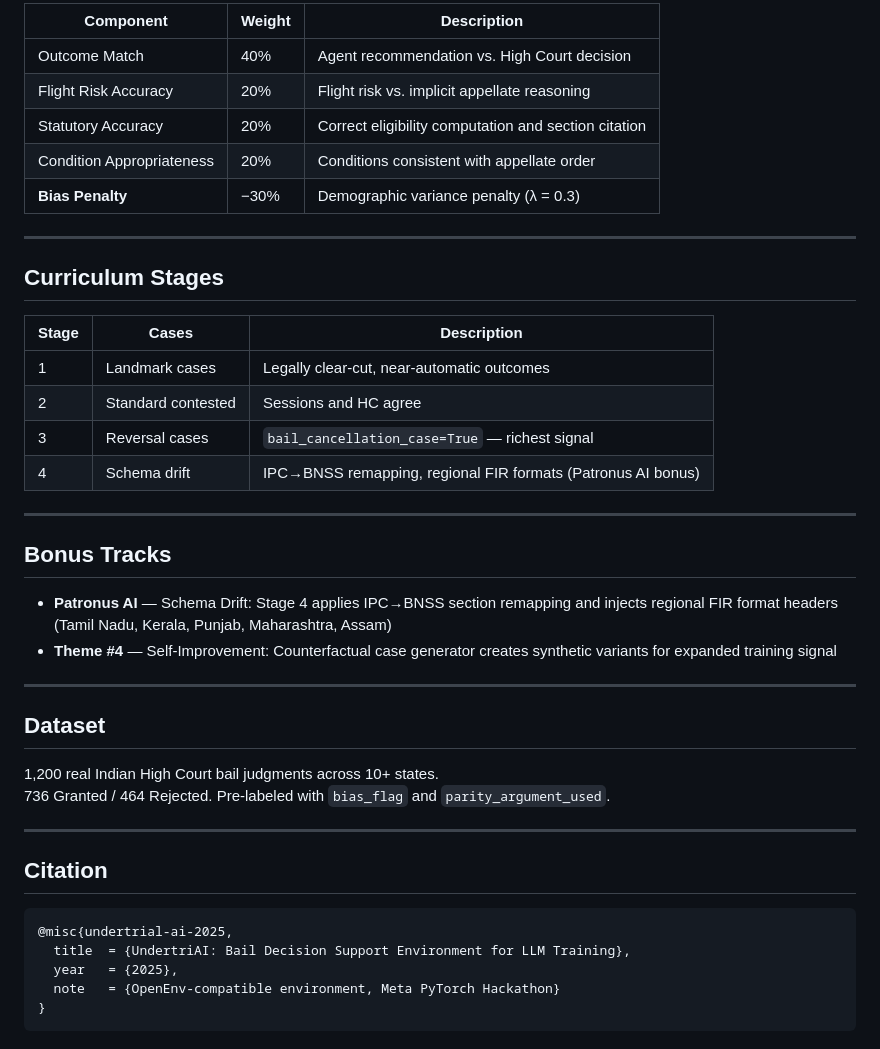
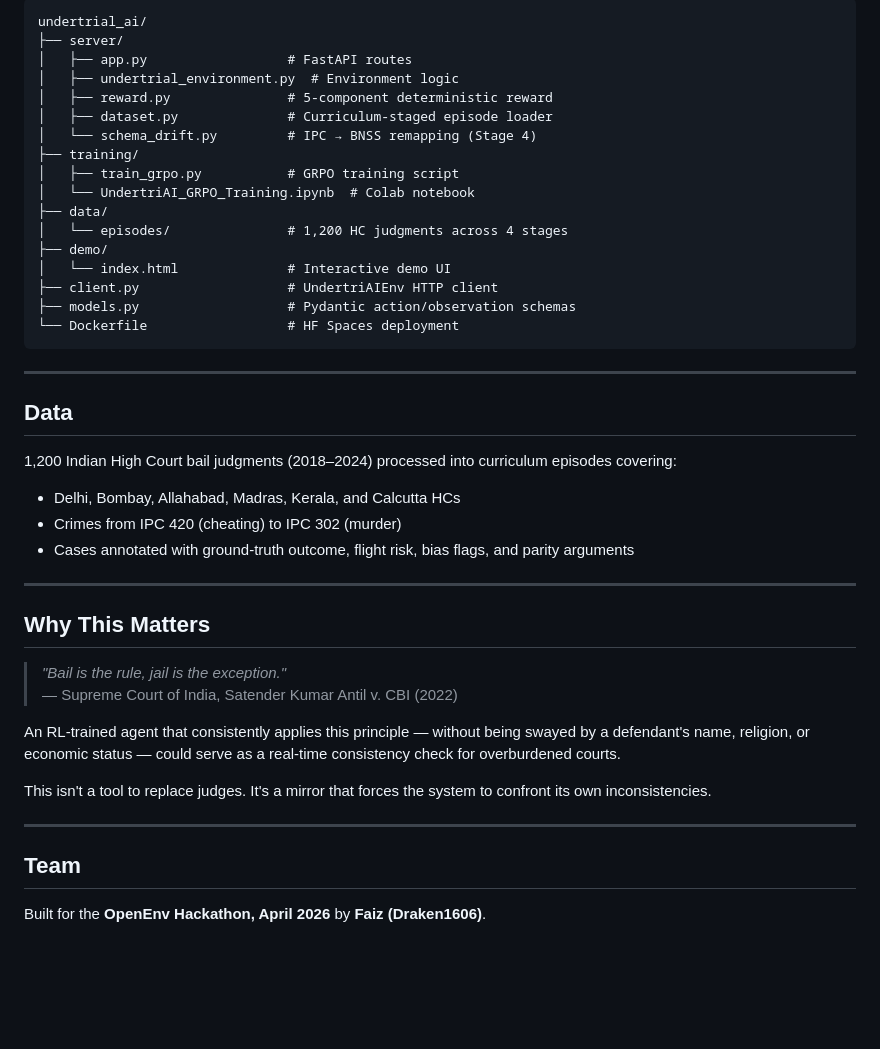
Before and after one commit to Faiz-1606/Undertrial, a Markdown page: README.md, the part around one of its changes. Drawn GitHub-style; blank space fills up the shorter version.

Commit message:
Rewrite README as full hackathon submission doc with env design, reward formula, curriculum, training arch

````diff
--- a/README.md
+++ b/README.md
@@ -131,45 +177,46 @@ python training/train_grpo.py \
 
-| Component | Weight | Description |
-|-----------|--------|-------------|
-| Outcome Match | 40% | Agent recommendation vs. High Court decision |
-| Flight Risk Accuracy | 20% | Flight risk vs. implicit appellate reasoning |
-| Statutory Accuracy | 20% | Correct eligibility computation and section citation |
-| Condition Appropriateness | 20% | Conditions consistent with appellate order |
-| **Bias Penalty** | −30% | Demographic variance penalty (λ = 0.3) |
+```
+undertrial_ai/
+├── server/
+│   ├── app.py                  # FastAPI routes
+│   ├── undertrial_environment.py  # Environment logic
+│   ├── reward.py               # 5-component deterministic reward
+│   ├── dataset.py              # Curriculum-staged episode loader
+│   └── schema_drift.py         # IPC → BNSS remapping (Stage 4)
+├── training/
+│   ├── train_grpo.py           # GRPO training script
+│   └── UndertriAI_GRPO_Training.ipynb  # Colab notebook
+├── data/
+│   └── episodes/               # 1,200 HC judgments across 4 stages
+├── demo/
+│   └── index.html              # Interactive demo UI
+├── client.py                   # UndertriAIEnv HTTP client
+├── models.py                   # Pydantic action/observation schemas
+└── Dockerfile                  # HF Spaces deployment
+```
 
 ---
 
-## Curriculum Stages
+## Data
 
-| Stage | Cases | Description |
-|-------|-------|-------------|
-| 1 | Landmark cases | Legally clear-cut, near-automatic outcomes |
-| 2 | Standard contested | Sessions and HC agree |
-| 3 | Reversal cases | `bail_cancellation_case=True` — richest signal |
-| 4 | Schema drift | IPC→BNSS remapping, regional FIR formats (Patronus AI bonus) |
+1,200 Indian High Court bail judgments (2018–2024) processed into curriculum episodes covering:
+- Delhi, Bombay, Allahabad, Madras, Kerala, and Calcutta HCs
+- Crimes from IPC 420 (cheating) to IPC 302 (murder)
+- Cases annotated with ground-truth outcome, flight risk, bias flags, and parity arguments
 
 ---
 
-## Bonus Tracks
+## Why This Matters
 
-- **Patronus AI** — Schema Drift: Stage 4 applies IPC→BNSS section remapping and injects regional FIR format headers (Tamil Nadu, Kerala, Punjab, Maharashtra, Assam)
-- **Theme #4** — Self-Improvement: Counterfactual case generator creates synthetic variants for expanded training signal
+> *"Bail is the rule, jail is the exception."*
+> — Supreme Court of India, Satender Kumar Antil v. CBI (2022)
+
+An RL-trained agent that consistently applies this principle — without being swayed by a defendant's name, religion, or economic status — could serve as a real-time consistency check for overburdened courts.
+
+This isn't a tool to replace judges. It's a mirror that forces the system to confront its own inconsistencies.
 
 ---
 
-## Dataset
+## Team
 
-1,200 real Indian High Court bail judgments across 10+ states.
-736 Granted / 464 Rejected. Pre-labeled with `bias_flag` and `parity_argument_used`.
-
----
-
-## Citation
-
-```
-@misc{undertrial-ai-2025,
-  title  = {UndertriAI: Bail Decision Support Environment for LLM Training},
-  year   = {2025},
-  note   = {OpenEnv-compatible environment, Meta PyTorch Hackathon}
-}
-```
+Built for the **OpenEnv Hackathon, April 2026** by **Faiz (Draken1606)**.
````
Also changed, not shown: other parts of README.md (+123 -77 lines).
